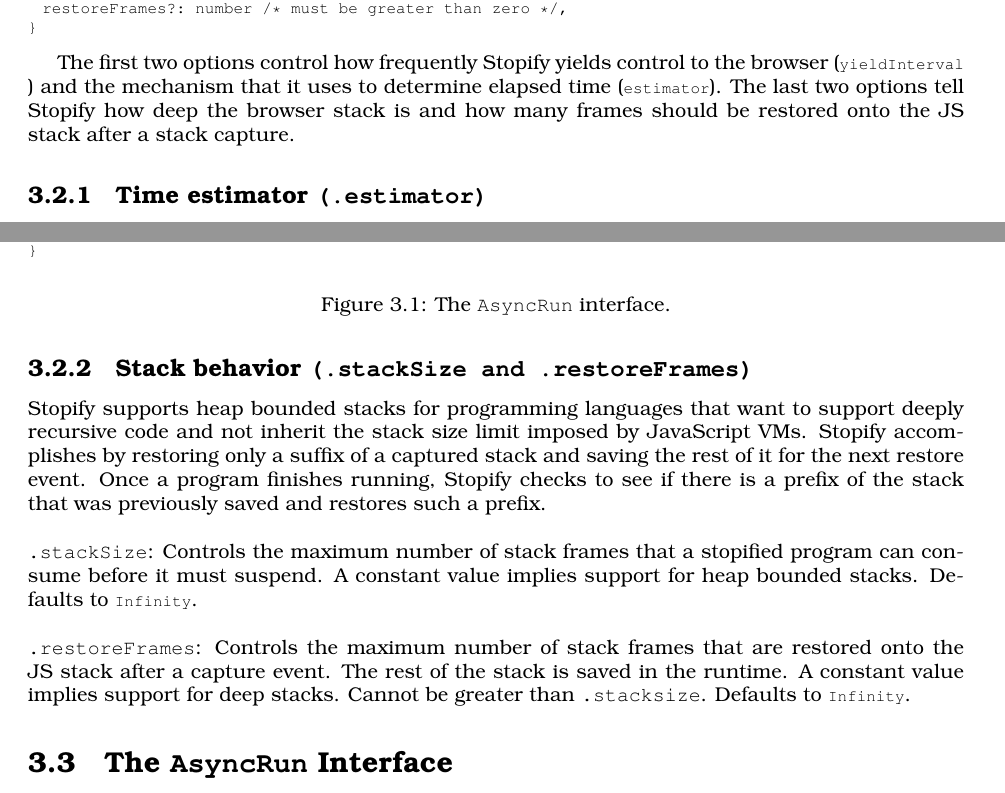
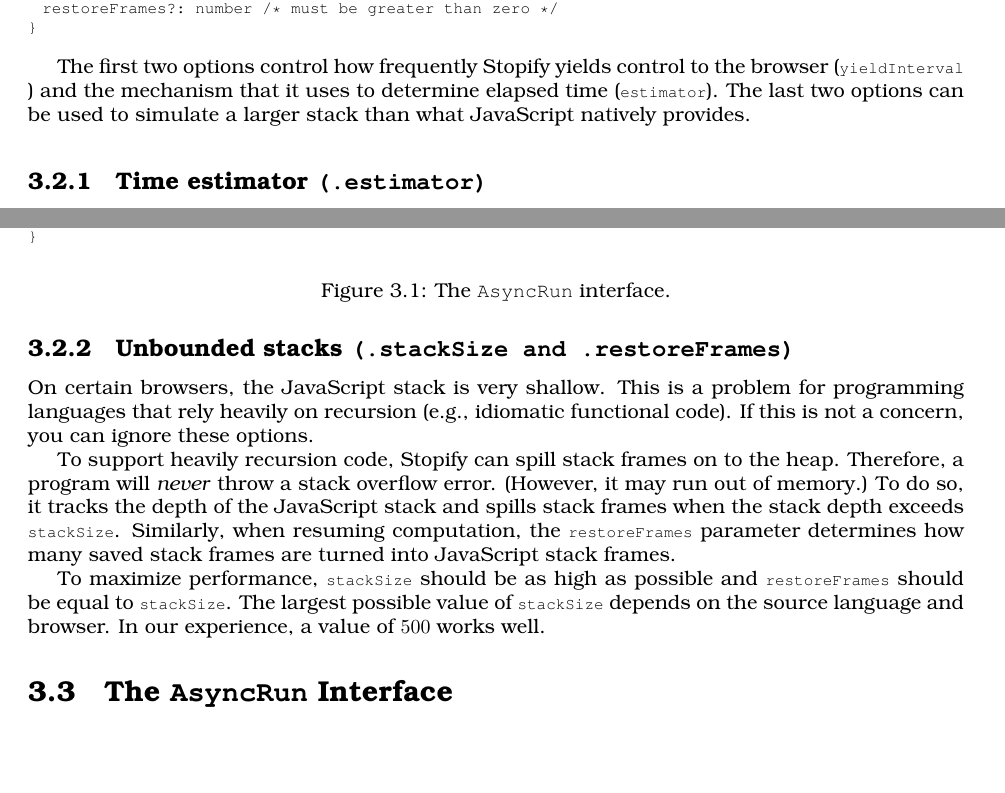
Before and after one commit to nuprl/Stopify, a LaTeX book (manual/manual.tex): two parts of pages 10 and 11 of 17, joined at a grey line, cut so that both start at the same text, the shorter picture padded with empty space. Compiled offline with pdfLaTeX.

Commit message:
tweaks to stack bounds document

```diff
--- a/manual/manual.tex
+++ b/manual/manual.tex
@@ -274,17 +274,15 @@ following type:
 interface RuntimeOpts {
   estimator?: "velocity" | "reservoir" | "exact" | "countdown",
   yieldInterval?: number /* must be greater than zero */,
-
   stackSize?: number /* must be greater than zero */
-  restoreFrames?: number /* must be greater than zero */,
+  restoreFrames?: number /* must be greater than zero */
 }
 \end{lstlisting}
 
 The first two options control how frequently Stopify yields control to the browser
 (\lstinline|yieldInterval|) and the mechanism that it uses to determine
-elapsed time (\lstinline|estimator|). The last two options tell Stopify how deep
-the browser stack is and how many frames should be restored onto the JS stack
-after a stack capture.
+elapsed time (\lstinline|estimator|). The last two options can be used
+to simulate a larger stack than what JavaScript natively provides.
 
 \subsection{Time estimator \texttt{(.estimator)} }\label{estimator}
 By default, Stopify uses the \texttt{velocity} estimator that samples the current
@@ -314,24 +312,25 @@ Finally, the \texttt{exact} estimator checks the current time at every
 yield point, instead of sampling the time. This has a higher runtime
 overhead than \texttt{velocity} and we do not recommend it.
 
-\subsection{Stack behavior \texttt{(.stackSize and .restoreFrames)} }
-Stopify supports heap bounded stacks for programming languages that want to
-support deeply recursive code and not inherit the stack size limit imposed
-by JavaScript VMs. Stopify accomplishes by restoring only
-a suffix of a captured stack and saving the rest of it for the next restore
-event. Once a program finishes running, Stopify checks to see if
-there is a prefix of the stack that was previously saved and restores such a
-prefix.
-\\ \\
-\texttt{.stackSize}: Controls the maximum number of stack frames that a stopified
-program can consume before it must suspend. A constant value implies support for heap
-bounded stacks. Defaults to \lstinline|Infinity|.
-\\ \\
-\texttt{.restoreFrames}: Controls the maximum number of stack frames that are
-restored onto the JS stack after a capture event. The rest of the stack is saved
-in the runtime. A constant value implies support for deep stacks. Cannot be
-greater than \texttt{.stacksize}. Defaults to \lstinline|Infinity|.
+\subsection{Unbounded stacks \texttt{(.stackSize and .restoreFrames)}}
 
+On certain browsers, the JavaScript stack is very shallow. This is a problem
+for programming languages that rely heavily on recursion (e.g., idiomatic
+functional code). If this is not a concern, you can ignore these options.
+
+To support heavily recursion code, Stopify can spill stack frames on to the
+heap. Therefore, a program will \emph{never} throw a stack overflow error.
+(However, it may run out of memory.) To do so, it tracks the depth of the
+JavaScript stack and spills stack frames when the stack depth exceeds
+\lstinline|stackSize|. Similarly, when resuming computation, the
+\lstinline|restoreFrames| parameter determines how many saved stack frames
+are turned into JavaScript stack frames.
+
+To maximize performance, \lstinline|stackSize| should be as high as possible
+and \lstinline|restoreFrames| should be equal to
+\lstinline|stackSize|. The largest possible value of \lstinline|stackSize|
+depends on the source language and browser. In our experience, a value of
+$500$ works well.
 
 \section{The \texttt{AsyncRun} Interface\label{asyncrun}}
 \lstset{language=js}
```
